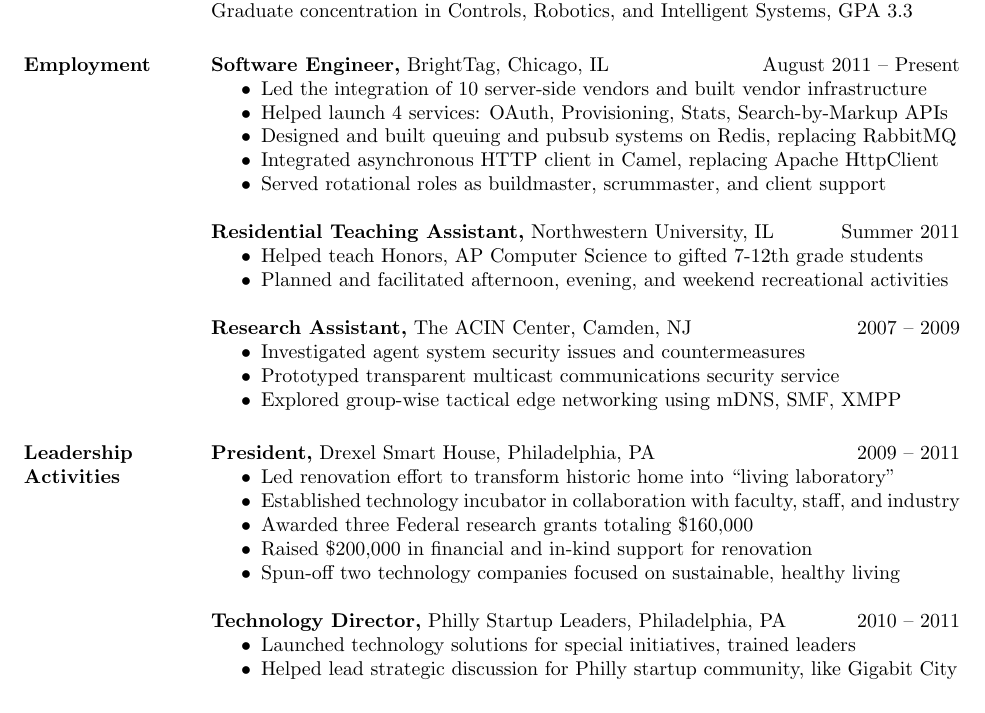
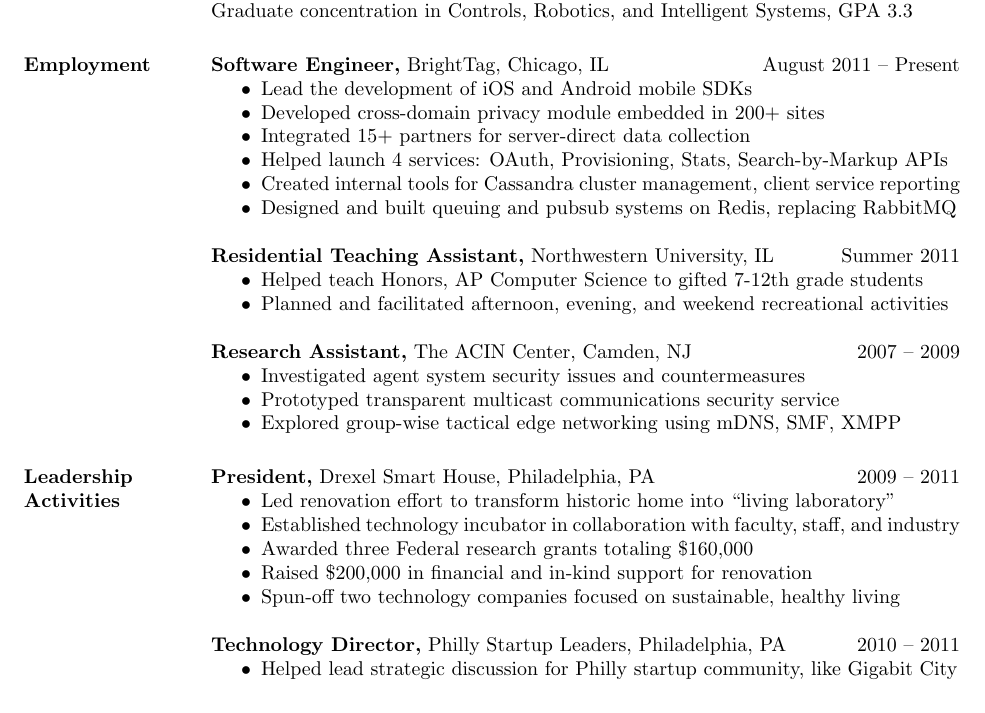
Before and after one commit to codyaray/Resume, a LaTeX CV (CodyARay-Resume.tex): part of page 1 of 2, cut so that both start at the same text. Compiled offline with pdfLaTeX.

Commit message:
Updating BrightTag section

```diff
--- a/CodyARay-Resume.tex
+++ b/CodyARay-Resume.tex
@@ -41,11 +41,14 @@
 \section{Employment}
  {\bf Software Engineer,} BrightTag, Chicago, IL \hfill August 2011 -- Present
  \begin{itemize} \itemsep -2pt  % reduce space between items
-  \item Led the integration of 10 server-side vendors and built vendor infrastructure
+  \item Lead the development of iOS and Android mobile SDKs
+  \item Developed cross-domain privacy module embedded in 200+ sites
+  \item Integrated 15+ partners for server-direct data collection
   \item Helped launch 4 services: OAuth, Provisioning, Stats, Search-by-Markup APIs
+  \item Created internal tools for Cassandra cluster management, client service reporting
   \item Designed and built queuing and pubsub systems on Redis, replacing RabbitMQ
-  \item Integrated asynchronous HTTP client in Camel, replacing Apache HttpClient
-  \item Served rotational roles as buildmaster, scrummaster, and client support
+%  \item Integrated asynchronous HTTP client in Camel, replacing Apache HttpClient
+%  \item Served rotational roles as buildmaster, scrummaster, and client support
  \end{itemize}
 
  {\bf Residential Teaching Assistant,} Northwestern University, IL \hfill Summer 2011
@@ -83,7 +86,7 @@
 	{\bf  Technology Director,}  Philly Startup Leaders, Philadelphia, PA \hfill 2010 -- 2011
 	\begin{itemize} \itemsep -2pt
 %	\item Managed information, communication technologies
-	\item Launched technology solutions for special initiatives, trained leaders
+%	\item Launched technology solutions for special initiatives, trained leaders
 	\item Helped lead strategic discussion for Philly startup community, like Gigabit City
 %	\item Developed mailing list analytics tool for making data-driven decisions
 	\end{itemize}
```
Also changed, not shown: CodyARay-Resume.pdf.
